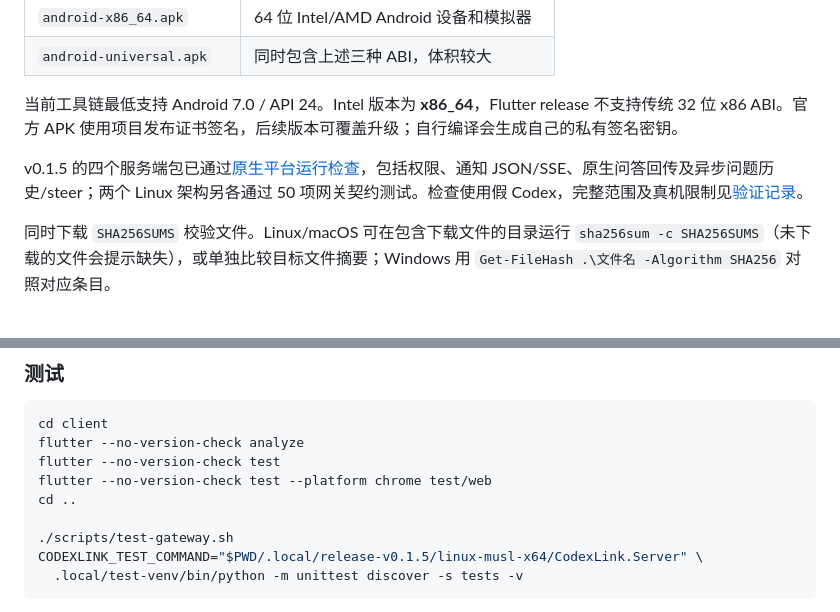
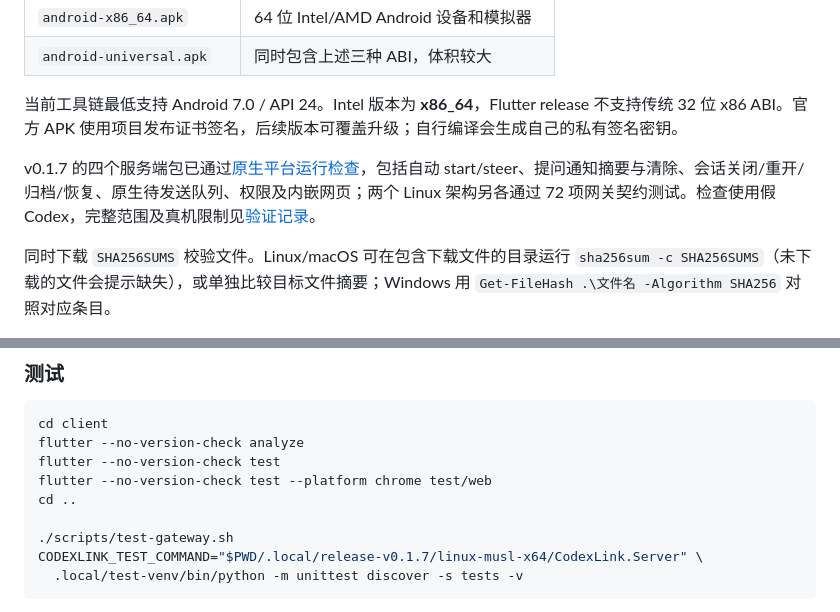
Before and after one commit to mysteriousmy/CodexLink, a Markdown page: README.zh-CN.md, 2 parts joined by grey strips. Rendered like a GitHub page.

Commit message:
docs: record final v0.1.7 cross-platform verification

````diff
--- a/README.zh-CN.md
+++ b/README.zh-CN.md
@@ -101,7 +101,7 @@ Linux 实际 RID 为 `linux-musl-x64` / `linux-musl-arm64`，OpenSSL 静态链
 
 当前工具链最低支持 Android 7.0 / API 24。Intel 版本为 **x86_64**，Flutter release 不支持传统 32 位 x86 ABI。官方 APK 使用项目发布证书签名，后续版本可覆盖升级；自行编译会生成自己的私有签名密钥。
 
-v0.1.5 的四个服务端包已通过[原生平台运行检查](https://github.com/mysteriousmy/CodexLink/actions/runs/40092561466)，包括权限、通知 JSON/SSE、原生问答回传及异步问题历史/steer；两个 Linux 架构另各通过 50 项网关契约测试。检查使用假 Codex，完整范围及真机限制见[验证记录](docs/verification.md)。
+v0.1.7 的四个服务端包已通过[原生平台运行检查](https://github.com/mysteriousmy/CodexLink/actions/runs/40112034624)，包括自动 start/steer、提问通知摘要与清除、会话关闭/重开/归档/恢复、原生待发送队列、权限及内嵌网页；两个 Linux 架构另各通过 72 项网关契约测试。检查使用假 Codex，完整范围及真机限制见[验证记录](docs/verification.md)。
 
 同时下载 `SHA256SUMS` 校验文件。Linux/macOS 可在包含下载文件的目录运行 `sha256sum -c SHA256SUMS`（未下载的文件会提示缺失），或单独比较目标文件摘要；Windows 用 `Get-FileHash .\文件名 -Algorithm SHA256` 对照对应条目。
 
@@ -285,7 +285,7 @@ flutter --no-version-check test --platform chrome test/web
 cd ..
 
 ./scripts/test-gateway.sh
-CODEXLINK_TEST_COMMAND="$PWD/.local/release-v0.1.5/linux-musl-x64/CodexLink.Server" \
+CODEXLINK_TEST_COMMAND="$PWD/.local/release-v0.1.7/linux-musl-x64/CodexLink.Server" \
   .local/test-venv/bin/python -m unittest discover -s tests -v
 ```
 
````
Also changed, not shown: README.md (+1 -1 lines), docs/verification.md (+5 -1 lines).
